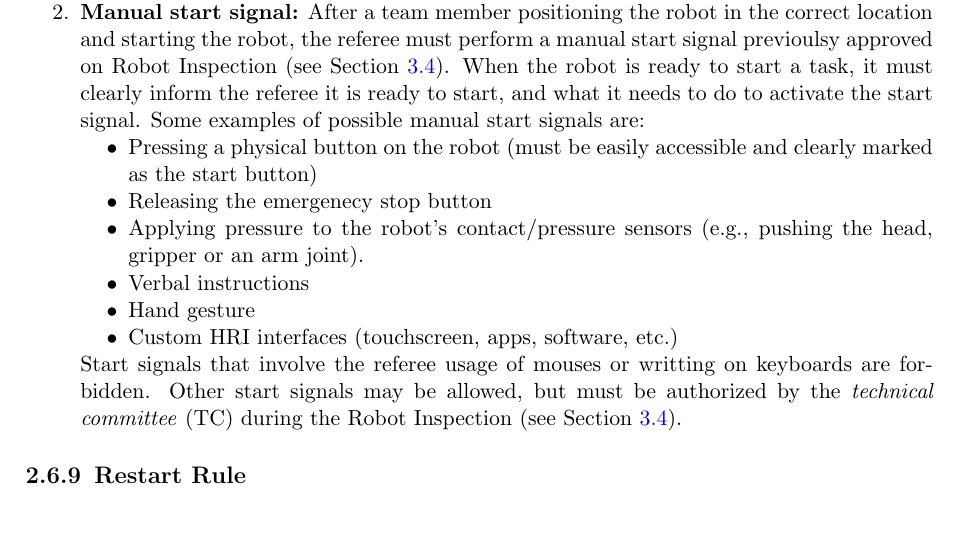
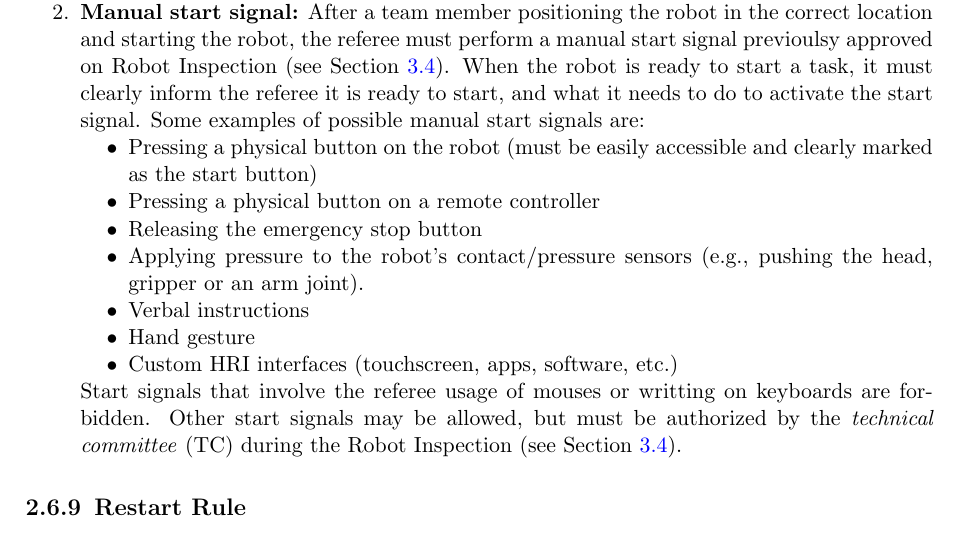
Before and after one commit to RoboCupAtHome/RuleBook, a LaTeX thesis (documents/organization.tex, which reads pages/general_rules/Procedure.tex): part of page 19 of 28, cut so that both start at the same text. Compiled offline with pdfLaTeX.

Commit message:
Overall Rulebook updates from Portugal Open (#1042)
Added remote controller start signal example
fix typo

```diff
--- a/pages/general_rules/Procedure.tex
+++ b/pages/general_rules/Procedure.tex
@@ -98,7 +98,8 @@ For tasks where the robot starts inside the arena or the task does not involve e
 	Some examples of possible manual start signals are:
 	\begin{itemize}[nosep]
 		\item Pressing a physical button on the robot (must be easily accessible and clearly marked as the start button)
-		\item Releasing the emergenecy stop button
+		\item Pressing a physical button on a remote controller
+		\item Releasing the emergency stop button
         \item Applying pressure to the robot's contact/pressure sensors (e.g., pushing the head, gripper or an arm joint).
 		\item Verbal instructions
 		\item Hand gesture
```
